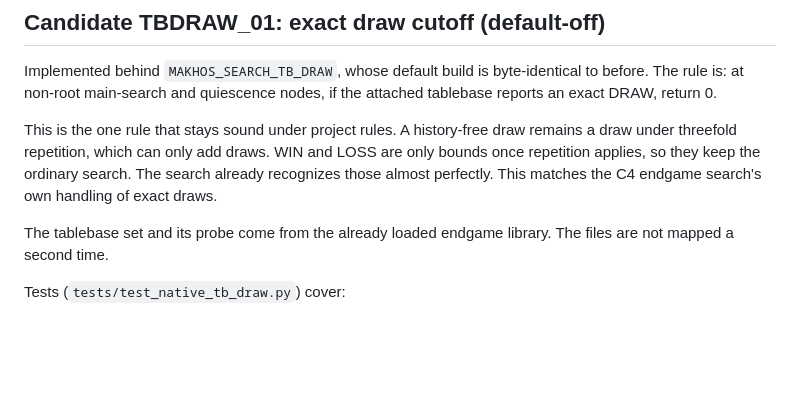
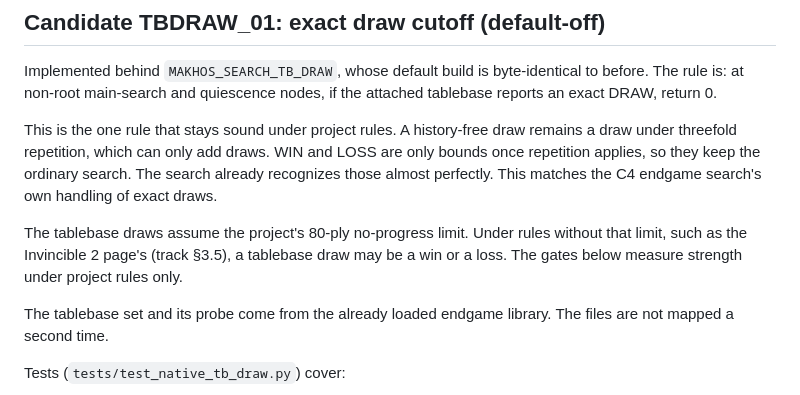
Before and after one commit to 1112eee2/Freed, a Markdown page: benchmarks/tb_frontier/README.md, the part around the change. Drawn GitHub-style; blank space fills up the shorter version.

Commit message:
docs(tb-frontier): scope TBDRAW_01 soundness to the 80-ply project rules
Tablebase draws assume the project's no-progress limit. Under rules
without it, such as the Invincible 2 page's, a tablebase draw may be a win
or a loss, so the gates measure strength under project rules only.

Co-Authored-By: Claude Opus 5.5 <noreply@anthropic.com>
Claude-Session: https://claude.ai/code/session_01RAcnnHJUXhXpxatSDFcrrn

```diff
--- a/benchmarks/tb_frontier/README.md
+++ b/benchmarks/tb_frontier/README.md
@@ -59,6 +59,11 @@ WIN and LOSS are only bounds once repetition applies, so they keep the
 ordinary search. The search already recognizes those almost perfectly. This
 matches the C4 endgame search's own handling of exact draws.
 
+The tablebase draws assume the project's 80-ply no-progress limit. Under
+rules without that limit, such as the Invincible 2 page's (track §3.5), a
+tablebase draw may be a win or a loss. The gates below measure strength under
+project rules only.
+
 The tablebase set and its probe come from the already loaded endgame
 library. The files are not mapped a second time.
 
```
